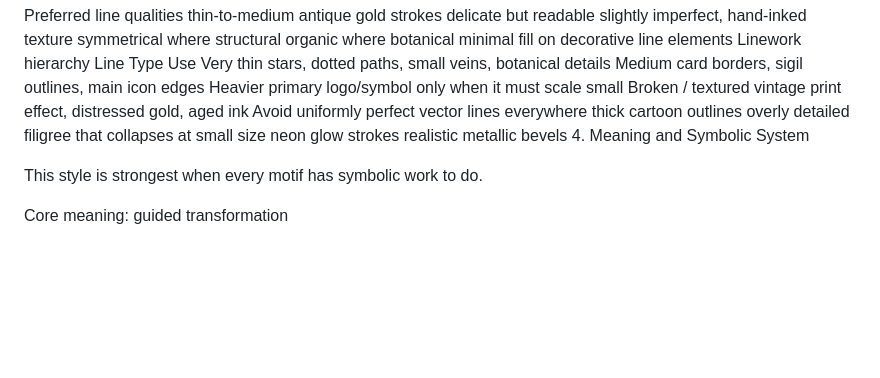
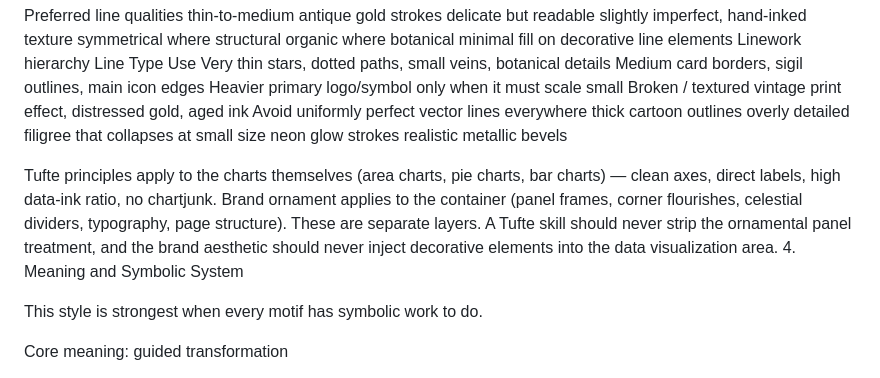
Before and after one commit to TheLittlestAskew/rectrixcaedere, a Markdown page: .design/rc/Brand Guide.md, the part around the change. Drawn GitHub-style; blank space fills up the shorter version.

```diff
--- a/.design/rc/Brand Guide.md
+++ b/.design/rc/Brand Guide.md
@@ -192,6 +192,8 @@ thick cartoon outlines
 overly detailed filigree that collapses at small size
 neon glow strokes
 realistic metallic bevels
+
+Tufte principles apply to the charts themselves (area charts, pie charts, bar charts) — clean axes, direct labels, high data-ink ratio, no chartjunk. Brand ornament applies to the container (panel frames, corner flourishes, celestial dividers, typography, page structure). These are separate layers. A Tufte skill should never strip the ornamental panel treatment, and the brand aesthetic should never inject decorative elements into the data visualization area.
 4. Meaning and Symbolic System
 
 This style is strongest when every motif has symbolic work to do.
```
